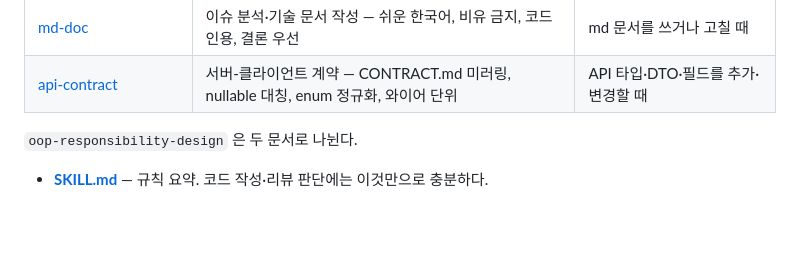
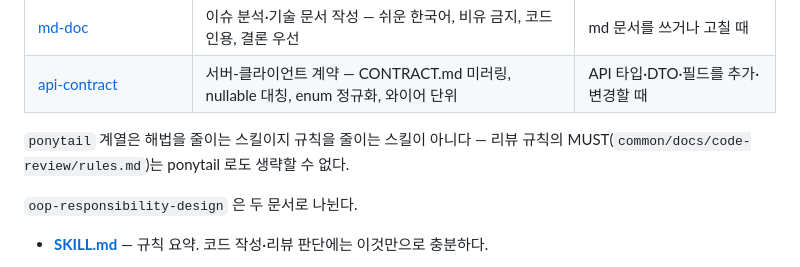
Before and after one commit to soo-ai-agent/automation-kotlin, a Markdown page: .claude/skills/README.md, the part around the change. Drawn GitHub-style; blank space fills up the shorter version.

Commit message:
docs:리뷰 MUST 가 ponytail 보다 우선함을 명시한다
ponytail 은 "사소한 것엔 테스트 불필요"라 말하고 rules.md MUST 는 예외 없이 요구한다 —
어느 쪽이 이기는지 적힌 곳이 없었다. ponytail 원본은 upstream.md 방침대로 건드리지 않고,
kotlin-common 의 판단 순서와 공통 스킬 README 에 한 줄씩 적는다.

Co-Authored-By: Claude Opus 5 (1M context) <noreply@anthropic.com>
Claude-Session: https://claude.ai/code/session_01Wt2jQdAkZQR1rxwxqPw8wV

```diff
--- a/.claude/skills/README.md
+++ b/.claude/skills/README.md
@@ -16,6 +16,8 @@
 | [algorithm-implementation](algorithm-implementation/SKILL.md) | 이해를 입출력 표로 고정하고, 표를 테스트로 1:1 변환 | 돈 계산·매칭·상태 기계 등 복잡한 로직 구현 전 |
 | [md-doc](md-doc/SKILL.md) | 이슈 분석·기술 문서 작성 — 쉬운 한국어, 비유 금지, 코드 인용, 결론 우선 | md 문서를 쓰거나 고칠 때 |
 | [api-contract](api-contract/SKILL.md) | 서버-클라이언트 계약 — CONTRACT.md 미러링, nullable 대칭, enum 정규화, 와이어 단위 | API 타입·DTO·필드를 추가·변경할 때 |
+
+`ponytail` 계열은 해법을 줄이는 스킬이지 규칙을 줄이는 스킬이 아니다 — 리뷰 규칙의 MUST(`common/docs/code-review/rules.md`)는 ponytail 로도 생략할 수 없다.
 
 `oop-responsibility-design` 은 두 문서로 나뉜다.
 
```
Also changed, not shown: 1 other file.
